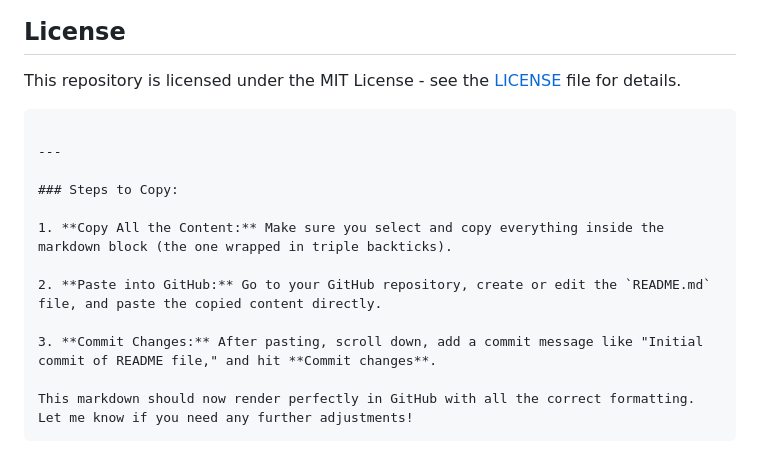
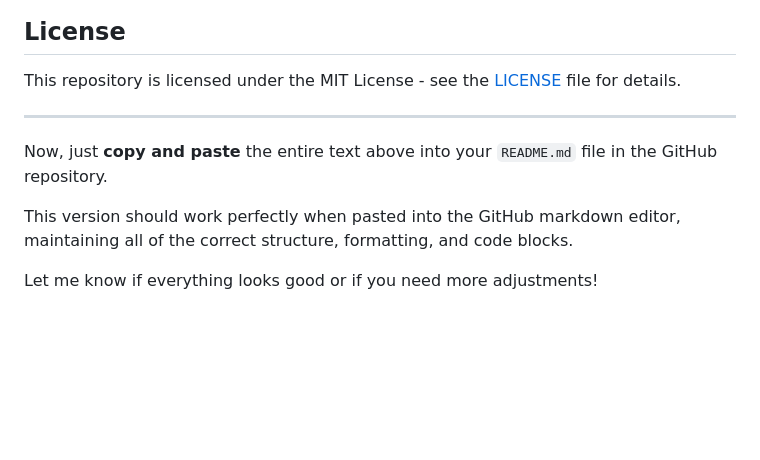
Before and after one commit to nahidhasan-devx/GETX-MVVM-Acrchitecture-FLUTTER, a Markdown page: README.md, the part around one of its changes. GitHub-like rendering; blank space fills up the shorter version.

````diff
--- a/README.md
+++ b/README.md
@@ -149,17 +148,10 @@ To contribute:
 
 This repository is licensed under the MIT License - see the [LICENSE](LICENSE) file for details.
 
-```
-
 ---
 
-### Steps to Copy:
+Now, just **copy and paste** the entire text above into your `README.md` file in the GitHub repository.
 
-1. **Copy All the Content:** Make sure you select and copy everything inside the markdown block (the one wrapped in triple backticks).
+This version should work perfectly when pasted into the GitHub markdown editor, maintaining all of the correct structure, formatting, and code blocks.
 
-2. **Paste into GitHub:** Go to your GitHub repository, create or edit the `README.md` file, and paste the copied content directly.
-
-3. **Commit Changes:** After pasting, scroll down, add a commit message like "Initial commit of README file," and hit **Commit changes**.
-
-This markdown should now render perfectly in GitHub with all the correct formatting. Let me know if you need any further adjustments!
-```
+Let me know if everything looks good or if you need more adjustments!
````
Also changed, not shown: other parts of README.md (+20 -21 lines).
